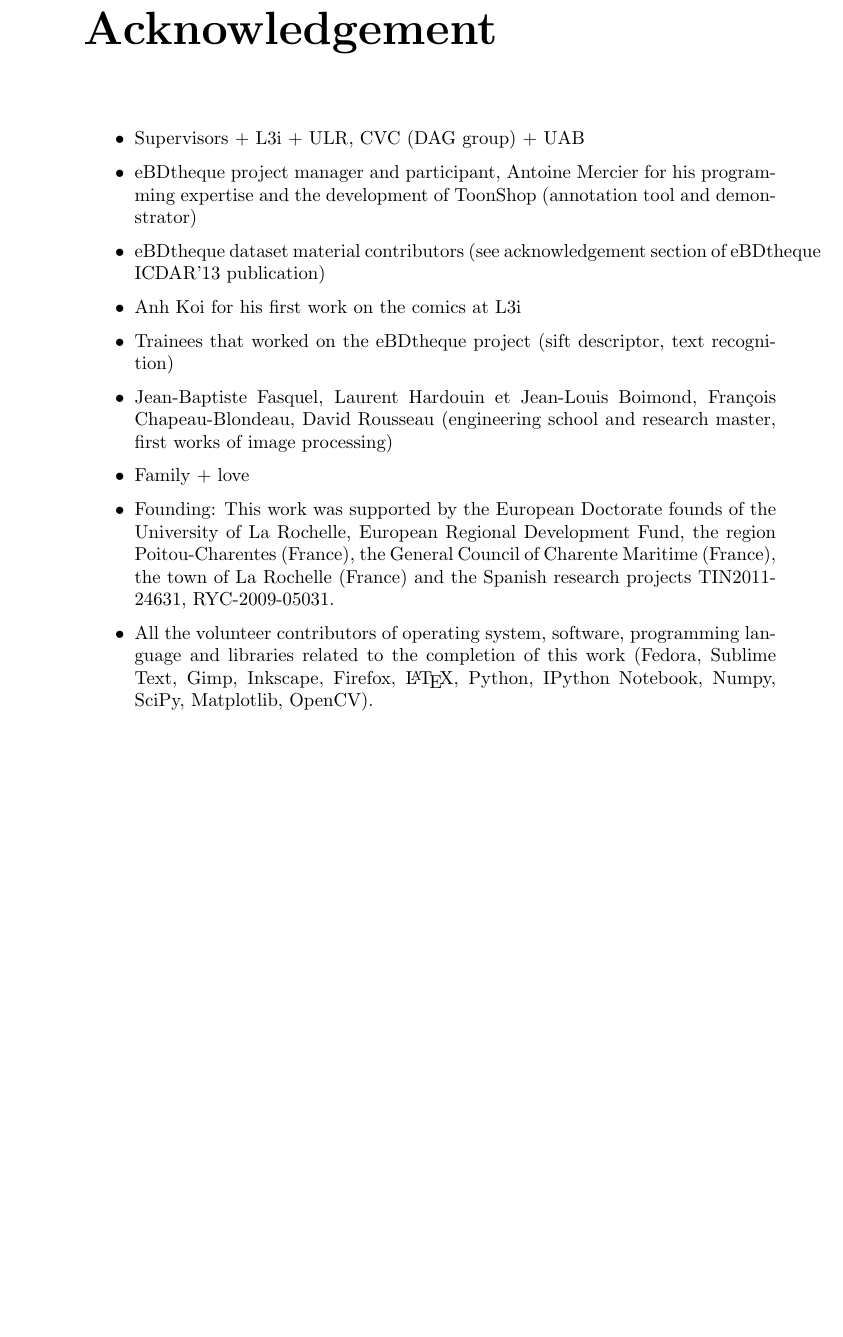
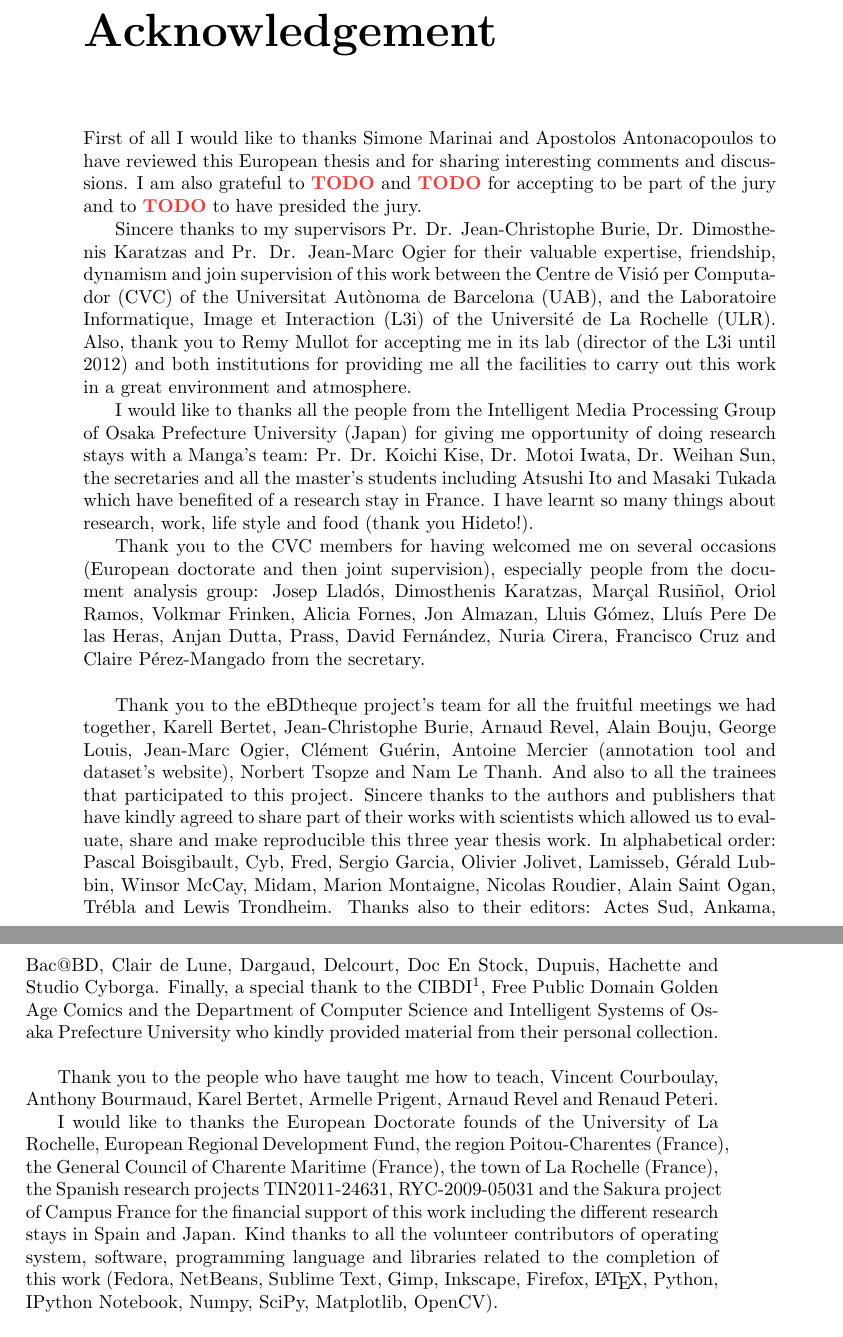
Before and after one commit to crigaud/thesis, a LaTeX thesis (main.tex, which reads chapters/0.1-agraiments/agraiments.tex): part of page 8 of 184 before the commit and two parts of pages 8 and 9 of 184 after it, the two joined at a grey line, cut so that both start at the same text, the shorter picture padded with empty space. Compiled offline with pdfLaTeX.

Commit message:
+ acknowledgments

```diff
--- a/chapters/0.1-agraiments/agraiments.tex
+++ b/chapters/0.1-agraiments/agraiments.tex
@@ -1,14 +1,29 @@
 \chapter*{Acknowledgement}
 \chaptermark{Acknowledgement}
 \addcontentsline{toc}{chapter}{Acknowledgement}
-\begin{itemize}
-	\item Supervisors + L3i + ULR, CVC (DAG group) + UAB
-	\item eBDtheque project manager and participant, Antoine Mercier for his programming expertise and the development of ToonShop (annotation tool and demonstrator)
-	\item eBDtheque dataset material contributors (see acknowledgement section of eBDtheque ICDAR'13 publication)
-	\item Anh Koi for his first work on the comics at L3i
-	\item Trainees that worked on the eBDtheque project (sift descriptor, text recognition)
-	\item Jean-Baptiste Fasquel, Laurent Hardouin et Jean-Louis Boimond, François Chapeau-Blondeau, David Rousseau (engineering school and research master, first works of image processing)
-	\item Family + love
-	\item Founding: This work was supported by the European Doctorate founds of the  University of La Rochelle, European Regional Development Fund, the region Poitou-Charentes (France), the General Council of Charente Maritime (France), the town of La Rochelle (France) and the Spanish research projects TIN2011-24631, RYC-2009-05031.
-	\item All the volunteer contributors of operating system, software, programming language and libraries related to the completion of this work (Fedora, Sublime Text, Gimp, Inkscape, Firefox, \LaTeX, Python, IPython Notebook, Numpy, SciPy, Matplotlib, OpenCV).
-\end{itemize}
+
+First of all I would like to thanks Simone Marinai and Apostolos Antonacopoulos to have reviewed this European thesis and for sharing interesting comments and discussions.
+I am also grateful to \modif{TODO} and \modif{TODO} for accepting to be part of the jury and to \modif{TODO} to have presided the jury.
+
+Sincere thanks to my supervisors Pr. Dr. Jean-Christophe Burie, Dr. Dimosthenis Karatzas and Pr. Dr. Jean-Marc Ogier for their valuable expertise, friendship, dynamism and join supervision of this work between the~\CVC~(CVC) of the~\UAB~(UAB), and the~\LIII~(L3i) of the~\ULR~(ULR).
+Also, thank you to Remy Mullot for accepting me in its lab (director of the L3i until 2012) and both institutions for providing me all the facilities to carry out this work in a great environment and atmosphere.
+
+I would like to thanks all the people from the Intelligent Media Processing Group of Osaka Prefecture University (Japan) for giving me opportunity of doing research stays with a Manga's team: Pr. Dr. Koichi Kise, Dr. Motoi Iwata, Dr. Weihan Sun, the secretaries and all the master's students including Atsushi Ito and Masaki Tukada which have benefited of a research stay in France.
+I have learnt so many things about research, work, life style and food (thank you Hideto!).
+
+Thank you to the CVC members for having welcomed me on several occasions (European doctorate and then joint supervision), especially people from the document analysis group: Josep Llad\'{o}s, Dimosthenis Karatzas, Marçal Rusiñol, Oriol Ramos, Volkmar Frinken, Alicia Fornes, Jon Almazan, Lluis G\'{o}mez, Llu\'{i}s Pere De las Heras, Anjan Dutta, Prass, David Fern\'{a}ndez, Nuria Cirera, Francisco Cruz and Claire Pérez-Mangado from the secretary.
+\\
+
+Thank you to the eBDtheque project's team for all the fruitful meetings we had together, Karell Bertet, Jean-Christophe Burie, Arnaud Revel, Alain Bouju, George Louis, Jean-Marc Ogier, Cl\'{e}ment Gu\'{e}rin, Antoine Mercier (annotation tool and dataset's website), Norbert Tsopze and Nam Le Thanh.
+And also to all the trainees that participated to this project.
+Sincere thanks to the authors and publishers that have kindly agreed to share part of their works with scientists which allowed us to evaluate, share and make reproducible this three year thesis work.
+In alphabetical order: Pascal Boisgibault, Cyb, Fred, Sergio Garcia, Olivier Jolivet, Lamisseb, G\'{e}rald Lubbin, Winsor McCay, Midam, Marion Montaigne, Nicolas Roudier, Alain Saint Ogan, Tr\'ebla and Lewis Trondheim.
+Thanks also to their editors: Actes Sud, Ankama, Bac@BD, Clair de Lune, Dargaud, Delcourt, Doc En Stock, Dupuis, Hachette and Studio Cyborga.
+Finally, a special thank to the CIBDI\footnote{Cit\'e Internationale de la Bande Dessin\'ee et de l'Image}, Free Public Domain Golden Age Comics and the Department of Computer Science and Intelligent Systems of Osaka Prefecture University who kindly provided material from their personal collection.
+\\
+
+
+Thank you to the people who have taught me how to teach, Vincent Courboulay, Anthony Bourmaud, Karel Bertet, Armelle Prigent, Arnaud Revel and Renaud Peteri.
+
+I would like to thanks the European Doctorate founds of the  University of La Rochelle, European Regional Development Fund, the region Poitou-Charentes (France), the General Council of Charente Maritime (France), the town of La Rochelle (France), the Spanish research projects TIN2011-24631, RYC-2009-05031 and the Sakura project of Campus France for the financial support of this work including the different research stays in Spain and Japan.
+Kind thanks to all the volunteer contributors of operating system, software, programming language and libraries related to the completion of this work (Fedora, NetBeans, Sublime Text, Gimp, Inkscape, Firefox, \LaTeX, Python, IPython Notebook, Numpy, SciPy, Matplotlib, OpenCV).
```
Also changed, not shown: chapters/0.1-agraiments/agraiments.tex (33 more changed lines), 2 other files.
